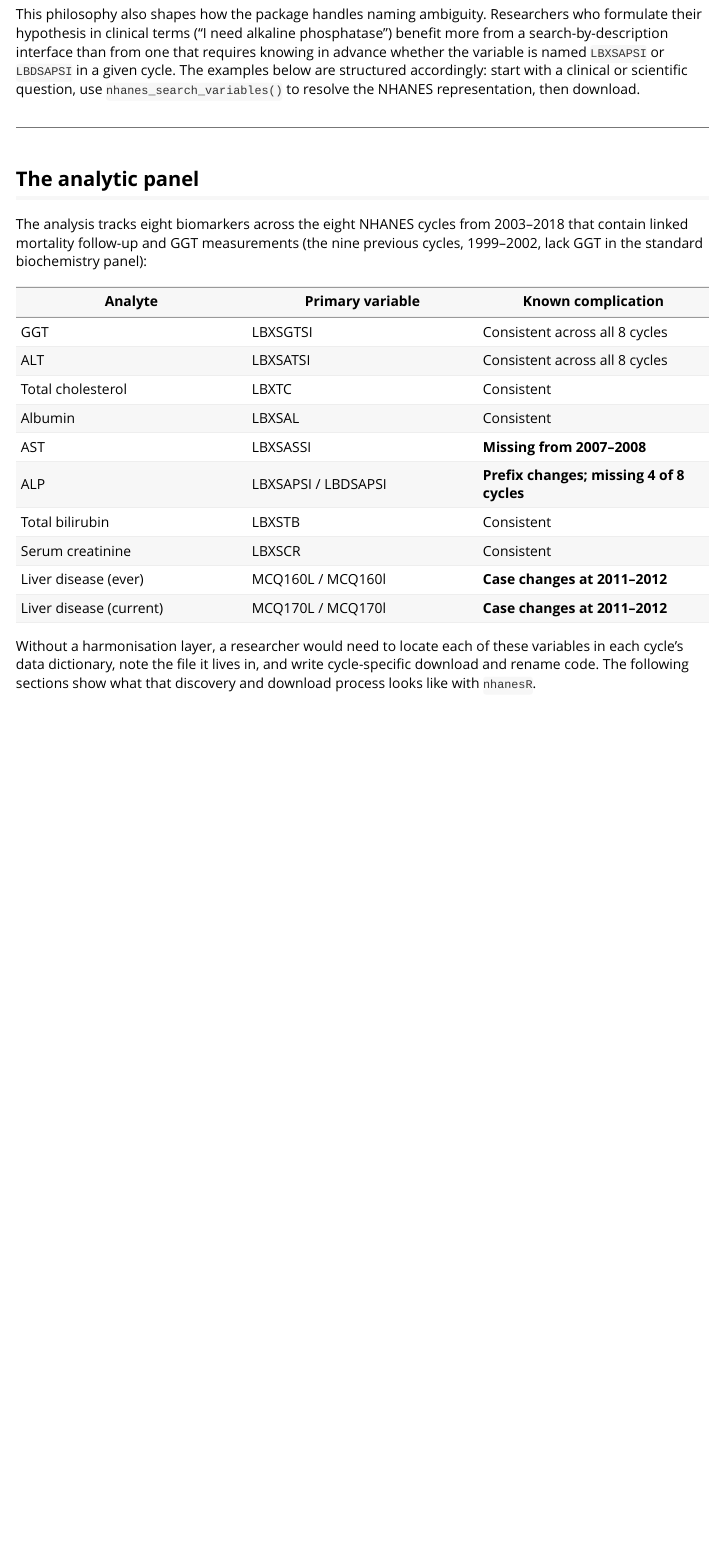
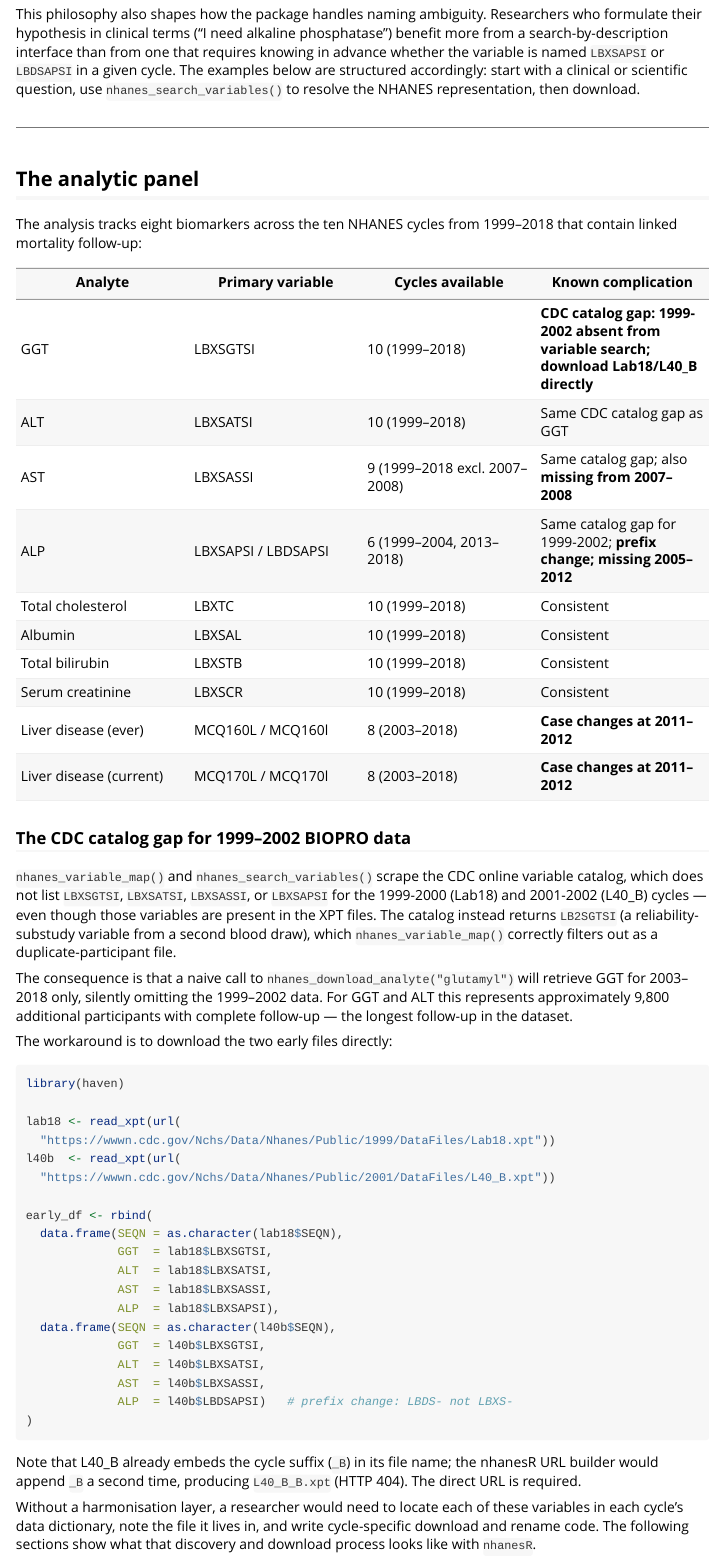
Before and after one commit to dwinsemius/nhanesR, an R Markdown document (vignettes/analyte-harmonization.Rmd): the page in a window 1100 px wide, from 1340 px down. Rendered offline with R 4.5, knitr and Pandoc, with nearby package versions.

Commit message:
fix: recover GGT/ALT/AST/ALP for 1999-2002 cycles (CDC catalog gap)
LBXSGTSI, LBXSATSI, LBXSASSI, LBXSAPSI are present in Lab18 (1999-2000)
and L40_B (2001-2002) but absent from the CDC online variable catalog, so
nhanes_variable_map() silently omits ~9,800 participants with the longest
follow-up in the dataset.

- build_analytic_lft.R: download Lab18 and L40_B directly via raw XPT URL
  (L40_B embeds the cycle suffix already; URL builder would 404 with _B_B);
  GGT now covers all 10 cycles 1999-2018 (52,502/52,674 non-missing)
- analyte-harmonization.Rmd: updated analyte table (10 cycles, not 8);
  added "CDC catalog gap" section explaining the issue and workaround

Co-Authored-By: Claude Sonnet 4.6 <noreply@anthropic.com>

````diff
--- a/vignettes/analyte-harmonization.Rmd
+++ b/vignettes/analyte-harmonization.Rmd
@@ -111,23 +111,64 @@ to resolve the NHANES representation, then download.
 
 ## The analytic panel
 
-The analysis tracks eight biomarkers across the eight NHANES cycles from
-2003–2018 that contain linked mortality follow-up and GGT measurements
-(the nine previous cycles, 1999–2002, lack GGT in the standard biochemistry
-panel):
+The analysis tracks eight biomarkers across the ten NHANES cycles from
+1999–2018 that contain linked mortality follow-up:
 
-| Analyte | Primary variable | Known complication |
-|---|---|---|
-| GGT | LBXSGTSI | Consistent across all 8 cycles |
-| ALT | LBXSATSI | Consistent across all 8 cycles |
-| Total cholesterol | LBXTC | Consistent |
-| Albumin | LBXSAL | Consistent |
-| AST | LBXSASSI | **Missing from 2007–2008** |
-| ALP | LBXSAPSI / LBDSAPSI | **Prefix changes; missing 4 of 8 cycles** |
-| Total bilirubin | LBXSTB | Consistent |
-| Serum creatinine | LBXSCR | Consistent |
-| Liver disease (ever) | MCQ160L / MCQ160l | **Case changes at 2011–2012** |
-| Liver disease (current) | MCQ170L / MCQ170l | **Case changes at 2011–2012** |
+| Analyte | Primary variable | Cycles available | Known complication |
+|---|---|---|---|
+| GGT | LBXSGTSI | 10 (1999–2018) | **CDC catalog gap: 1999-2002 absent from variable search; download Lab18/L40_B directly** |
+| ALT | LBXSATSI | 10 (1999–2018) | Same CDC catalog gap as GGT |
+| AST | LBXSASSI | 9 (1999–2018 excl. 2007–2008) | Same catalog gap; also **missing from 2007–2008** |
+| ALP | LBXSAPSI / LBDSAPSI | 6 (1999–2004, 2013–2018) | Same catalog gap for 1999-2002; **prefix change; missing 2005–2012** |
+| Total cholesterol | LBXTC | 10 (1999–2018) | Consistent |
+| Albumin | LBXSAL | 10 (1999–2018) | Consistent |
+| Total bilirubin | LBXSTB | 10 (1999–2018) | Consistent |
+| Serum creatinine | LBXSCR | 10 (1999–2018) | Consistent |
+| Liver disease (ever) | MCQ160L / MCQ160l | 8 (2003–2018) | **Case changes at 2011–2012** |
+| Liver disease (current) | MCQ170L / MCQ170l | 8 (2003–2018) | **Case changes at 2011–2012** |
+
+### The CDC catalog gap for 1999–2002 BIOPRO data
+
+`nhanes_variable_map()` and `nhanes_search_variables()` scrape the CDC online
+variable catalog, which does not list `LBXSGTSI`, `LBXSATSI`, `LBXSASSI`, or
+`LBXSAPSI` for the 1999-2000 (Lab18) and 2001-2002 (L40_B) cycles — even
+though those variables are present in the XPT files. The catalog instead
+returns `LB2SGTSI` (a reliability-substudy variable from a second blood draw),
+which `nhanes_variable_map()` correctly filters out as a duplicate-participant
+file.
+
+The consequence is that a naive call to `nhanes_download_analyte("glutamyl")`
+will retrieve GGT for 2003–2018 only, silently omitting the 1999–2002 data.
+For GGT and ALT this represents approximately 9,800 additional participants
+with complete follow-up — the longest follow-up in the dataset.
+
+The workaround is to download the two early files directly:
+
+```{r early-biopro}
+library(haven)
+
+lab18 <- read_xpt(url(
+  "https://wwwn.cdc.gov/Nchs/Data/Nhanes/Public/1999/DataFiles/Lab18.xpt"))
+l40b  <- read_xpt(url(
+  "https://wwwn.cdc.gov/Nchs/Data/Nhanes/Public/2001/DataFiles/L40_B.xpt"))
+
+early_df <- rbind(
+  data.frame(SEQN = as.character(lab18$SEQN),
+             GGT  = lab18$LBXSGTSI,
+             ALT  = lab18$LBXSATSI,
+             AST  = lab18$LBXSASSI,
+             ALP  = lab18$LBXSAPSI),
+  data.frame(SEQN = as.character(l40b$SEQN),
+             GGT  = l40b$LBXSGTSI,
+             ALT  = l40b$LBXSATSI,
+             AST  = l40b$LBXSASSI,
+             ALP  = l40b$LBDSAPSI)   # prefix change: LBDS- not LBXS-
+)
+```
+
+Note that L40_B already embeds the cycle suffix (`_B`) in its file name; the
+nhanesR URL builder would append `_B` a second time, producing `L40_B_B.xpt`
+(HTTP 404). The direct URL is required.
 
 Without a harmonisation layer, a researcher would need to locate each of these
 variables in each cycle's data dictionary, note the file it lives in, and
````
Also changed, not shown: build_analytic_lft.R (+64 -21 lines).
